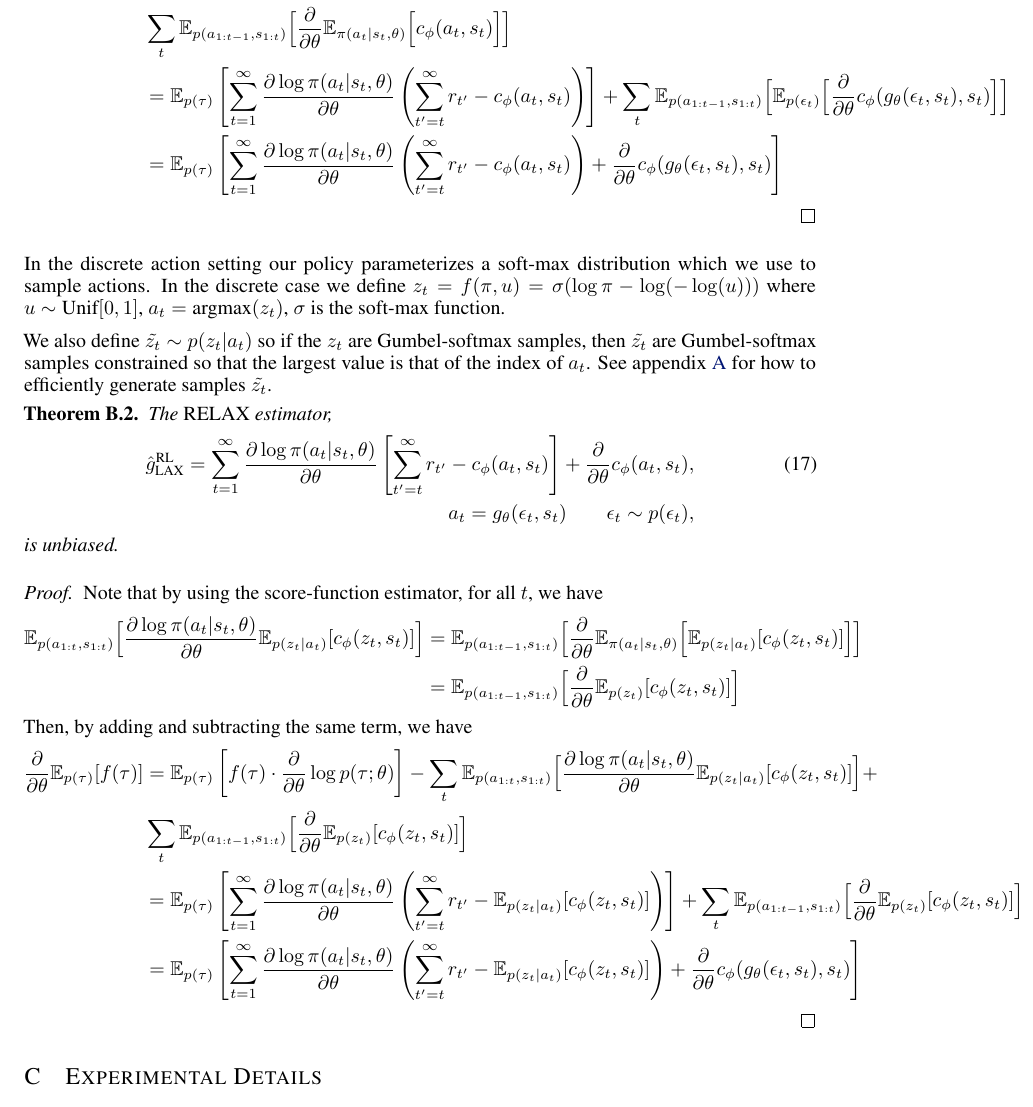
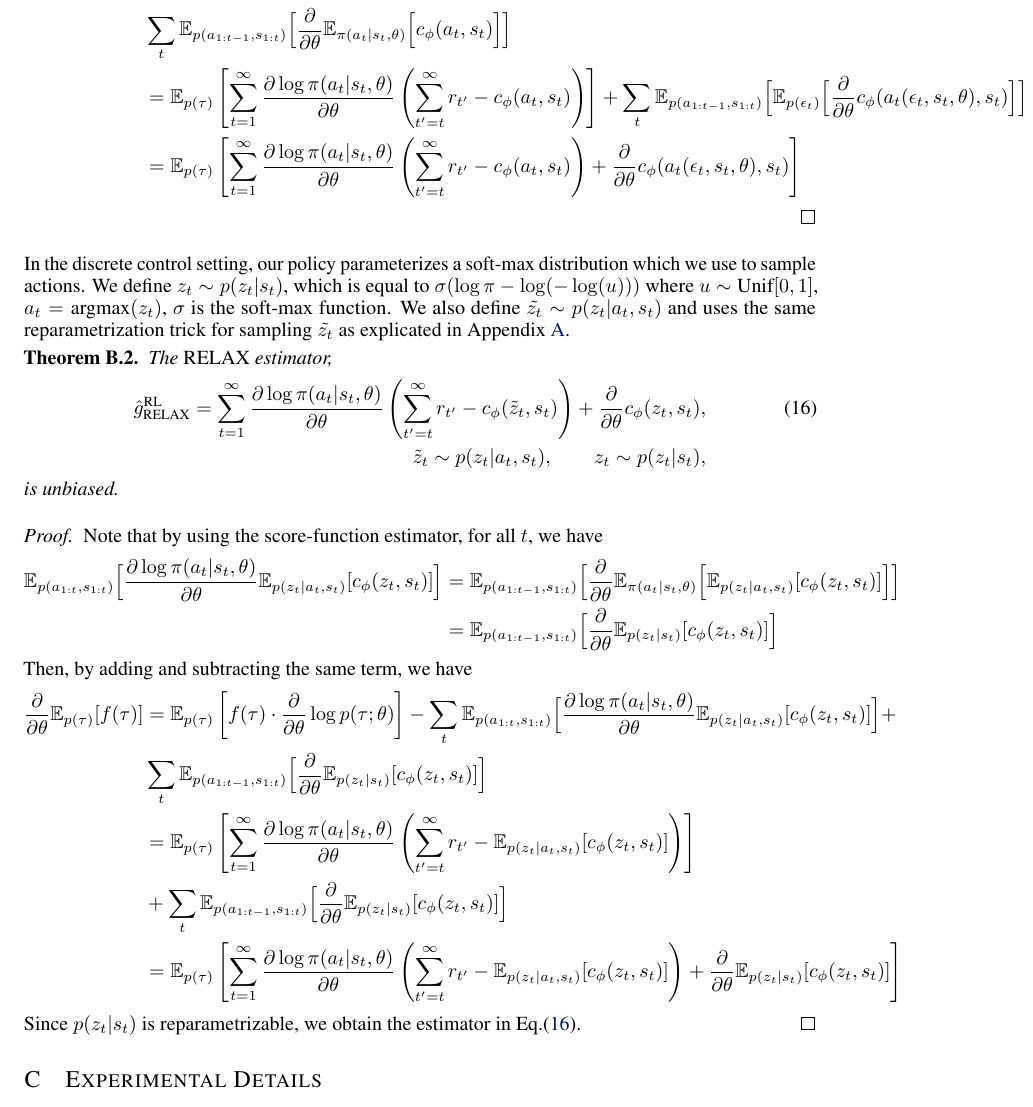
Before and after one commit to duvenaud/relax, a LaTeX paper (paper/generalized_rebar.tex): part of page 13 of 15, cut so that both start at the same text. Compiled offline with pdfLaTeX.

Commit message:
rl proofs finished

```diff
--- a/paper/generalized_rebar.tex
+++ b/paper/generalized_rebar.tex
@@ -896,19 +884,4 @@ Then, by adding and subtracting the same term, we have
-\PT\E_{p(\tau)}[f(\tau)] &= \E_{p(\tau)}\left[f(\tau)\cdot\LP{\tau;\theta}\right]-\sum_t\E_{p(\tau)}\Big[\LL{t} c_\phi(a_t, s_t)\Big]+\\&\sum_t \E_{p(a_{1:t-1},s_{1:t})}\Big[\frac{\partial}{\partial\theta}\E_{\pi(a_t|s_t, \theta)}\Big[c_\phi(a_t,s_t)\Big]\Big]\nonumber\\
-&= \E_{p(\tau)}\left[ \sum_{t=1}^{\infty} \LL{t}\left(\sum_{t'=t}^{\infty} r_{t'} - c_\phi(a_t,s_t)\right)\right]+\sum_t \E_{p(a_{1:t-1},s_{1:t})}\Big[\E_{p(\epsilon_t)}\Big[\frac{\partial}{\partial\theta}c_\phi(g_\theta(\epsilon_t,s_t), s_t)\Big]\Big]\nonumber\\
-&= \E_{p(\tau)}\left[ \sum_{t=1}^{\infty} \LL{t}\left(\sum_{t'=t}^{\infty} r_{t'} - c_\phi(a_t,s_t)\right)+\frac{\partial}{\partial\theta}c_\phi(g_\theta(\epsilon_t,s_t), s_t)\right]\nonumber
-\end{align*}
-\end{proof}
-
-In the discrete action setting our policy parameterizes a soft-max distribution which we use to sample actions.
-In the discrete case we define $z_t = f(\pi, u) = \sigma (\log\pi - \log(-\log(u)))$ where $u\sim \text{Unif}[0, 1]$, $a_t = \text{argmax}(z_t)$, $\sigma$ is the soft-max function.
-
-We also define $\tilde{z_t} \sim p(z_t|a_t)$ so if the $z_t$ are Gumbel-softmax samples, then $\tilde{z_t}$ are Gumbel-softmax samples constrained so that the largest value is that of the index of $a_t$.
-See appendix~\ref{resample} for how to efficiently generate samples $\tilde{z_t}$.
-\begin{theorem}
-The \RELAX{} estimator,
-\begin{align}
-\hat g_\LAX^{\RL} = \sum_{t=1}^{\infty} \LL{t} \left[ \sum_{t'=t}^{\infty} r_{t'} - c_\phi(a_t,s_t) \right] +\frac{\partial}{\partial\theta} c_\phi(a_t, s_t), \\
-a_t = g_\theta(\epsilon_t,s_t) \qquad \epsilon_t \sim p(\epsilon_t)\nonumber,
+a_t = a_t(\epsilon_t,s_t,\theta), \quad \epsilon_t \sim p(\epsilon_t)\nonumber,
 \end{align}
 is unbiased.
 \end{theorem}
@@ -916,16 +889,40 @@ is unbiased.
 Note that by using the score-function estimator, for all $t$, we have
 %
 \begin{align*}
-\E_{p(a_{1:t},s_{1:t})}\Big[\LL{t} \E_{p(z_t|a_t)}[c_\phi(z_t, s_t)]\Big] &= \E_{p(a_{1:t-1},s_{1:t})}\Big[\frac{\partial}{\partial\theta}\E_{\pi(a_t|s_t, \theta)}\Big[\E_{p(z_t|a_t)}[c_\phi(z_t, s_t)]\Big]\Big]\\
-&=\E_{p(a_{1:t-1},s_{1:t})}\Big[\frac{\partial}{\partial\theta}\E_{p(z_t)}[c_\phi(z_t, s_t)]\Big]
+\E_{p(\tau)}\Big[\LL{t} c_\phi(a_t, s_t)\Big] = \E_{p(a_{1:t-1},s_{1:t})}\Big[\frac{\partial}{\partial\theta}\E_{\pi(a_t|s_t, \theta)}\Big[c_\phi(a_t, s_t)\Big]\Big].
 \end{align*}
 Then, by adding and subtracting the same term, we have
 \begin{align*}
-\PT\E_{p(\tau)}[f(\tau)] &= \E_{p(\tau)}\left[f(\tau)\cdot\LP{\tau;\theta}\right]-\sum_t\E_{p(a_{1:t},s_{1:t})}\Big[\LL{t} \E_{p(z_t|a_t)}[c_\phi(z_t, s_t)]\Big]+\\
-&\sum_t\E_{p(a_{1:t-1},s_{1:t})}\Big[\frac{\partial}{\partial\theta}\E_{p(z_t)}[c_\phi(z_t, s_t)]\Big]\nonumber\\
-&= \E_{p(\tau)}\left[ \sum_{t=1}^{\infty} \LL{t}\left(\sum_{t'=t}^{\infty} r_{t'} - \E_{p(z_t|a_t)}[c_\phi(z_t, s_t)]\right)\right]+\sum_t\E_{p(a_{1:t-1},s_{1:t})}\Big[\frac{\partial}{\partial\theta}\E_{p(z_t)}[c_\phi(z_t, s_t)]\Big]\nonumber\\
-&= \E_{p(\tau)}\left[ \sum_{t=1}^{\infty} \LL{t}\left(\sum_{t'=t}^{\infty} r_{t'} - \E_{p(z_t|a_t)}[c_\phi(z_t, s_t)]\right)+\frac{\partial}{\partial\theta}c_\phi(g_\theta(\epsilon_t,s_t), s_t)\right]\nonumber
+\PT\E_{p(\tau)}[f(\tau)] &= \E_{p(\tau)}\left[f(\tau)\cdot\LP{\tau;\theta}\right]-\sum_t\E_{p(\tau)}\Big[\LL{t} c_\phi(a_t, s_t)\Big]+\\&\sum_t \E_{p(a_{1:t-1},s_{1:t})}\Big[\frac{\partial}{\partial\theta}\E_{\pi(a_t|s_t, \theta)}\Big[c_\phi(a_t,s_t)\Big]\Big]\nonumber\\
+&= \E_{p(\tau)}\left[ \sum_{t=1}^{\infty} \LL{t}\left(\sum_{t'=t}^{\infty} r_{t'} - c_\phi(a_t,s_t)\right)\right]+\sum_t \E_{p(a_{1:t-1},s_{1:t})}\Big[\E_{p(\epsilon_t)}\Big[\frac{\partial}{\partial\theta}c_\phi(a_t(\epsilon_t,s_t,\theta), s_t)\Big]\Big]\nonumber\\
+&= \E_{p(\tau)}\left[ \sum_{t=1}^{\infty} \LL{t}\left(\sum_{t'=t}^{\infty} r_{t'} - c_\phi(a_t,s_t)\right)+\frac{\partial}{\partial\theta}c_\phi(a_t(\epsilon_t,s_t,\theta), s_t)\right]\nonumber
 \end{align*}
+\end{proof}
+
+In the discrete control setting, our policy parameterizes a soft-max distribution which we use to sample actions. We define $z_t\sim p(z_t|s_t)$, which is equal to $\sigma (\log\pi - \log(-\log(u)))$ where $u\sim \text{Unif}[0, 1]$, $a_t = \text{argmax}(z_t)$, $\sigma$ is the soft-max function. We also define $\tilde{z_t} \sim p(z_t|a_t,s_t)$ and uses the same reparametrization trick for sampling $\tilde{z_t}$ as explicated in Appendix \ref{resample}.
+\begin{theorem}
+The \RELAX{} estimator,
+\begin{align}
+\hat g_\RELAX^{\RL} = \sum_{t=1}^{\infty} \LL{t}\left(\sum_{t'=t}^{\infty} r_{t'} - c_\phi(\tilde{z}_t, s_t)\right)+\frac{\partial}{\partial\theta}c_\phi(z_t, s_t), \label{eq:relaxrlproof}\\
+\tilde{z}_t \sim p(z_t|a_t,s_t), \qquad z_t \sim p(z_t|s_t)\nonumber,
+\end{align}
+is unbiased.
+\end{theorem}
+\begin{proof}
+Note that by using the score-function estimator, for all $t$, we have
+%
+\begin{align*}
+\E_{p(a_{1:t},s_{1:t})}\Big[\LL{t} \E_{p(z_t|a_t,s_t)}[c_\phi(z_t, s_t)]\Big] &= \E_{p(a_{1:t-1},s_{1:t})}\Big[\frac{\partial}{\partial\theta}\E_{\pi(a_t|s_t, \theta)}\Big[\E_{p(z_t|a_t,s_t)}[c_\phi(z_t, s_t)]\Big]\Big]\\
+&=\E_{p(a_{1:t-1},s_{1:t})}\Big[\frac{\partial}{\partial\theta}\E_{p(z_t|s_t)}[c_\phi(z_t, s_t)]\Big]
+\end{align*}
+Then, by adding and subtracting the same term, we have
+\begin{align*}
+\PT\E_{p(\tau)}[f(\tau)] &= \E_{p(\tau)}\left[f(\tau)\cdot\LP{\tau;\theta}\right]-\sum_t\E_{p(a_{1:t},s_{1:t})}\Big[\LL{t} \E_{p(z_t|a_t,s_t)}[c_\phi(z_t, s_t)]\Big]+\\
+&\sum_t\E_{p(a_{1:t-1},s_{1:t})}\Big[\frac{\partial}{\partial\theta}\E_{p(z_t|s_t)}[c_\phi(z_t, s_t)]\Big]\nonumber\\
+&= \E_{p(\tau)}\left[ \sum_{t=1}^{\infty} \LL{t}\left(\sum_{t'=t}^{\infty} r_{t'} - \E_{p(z_t|a_t,s_t)}[c_\phi(z_t, s_t)]\right)\right]\\&+\sum_t\E_{p(a_{1:t-1},s_{1:t})}\Big[\frac{\partial}{\partial\theta}\E_{p(z_t|s_t)}[c_\phi(z_t, s_t)]\Big]\nonumber\\
+&= \E_{p(\tau)}\left[ \sum_{t=1}^{\infty} \LL{t}\left(\sum_{t'=t}^{\infty} r_{t'} - \E_{p(z_t|a_t,s_t)}[c_\phi(z_t, s_t)]\right)+\frac{\partial}{\partial\theta}\E_{p(z_t|s_t)}[c_\phi(z_t, s_t)]\right]\nonumber
+\end{align*}
+Since $p(z_t|s_t)$ is reparametrizable, we obtain the estimator in Eq.(\ref{eq:relaxrlproof}).
 \end{proof}
 
 
```
Also changed, not shown: paper/generalized_rebar.tex (12 more changed lines).
